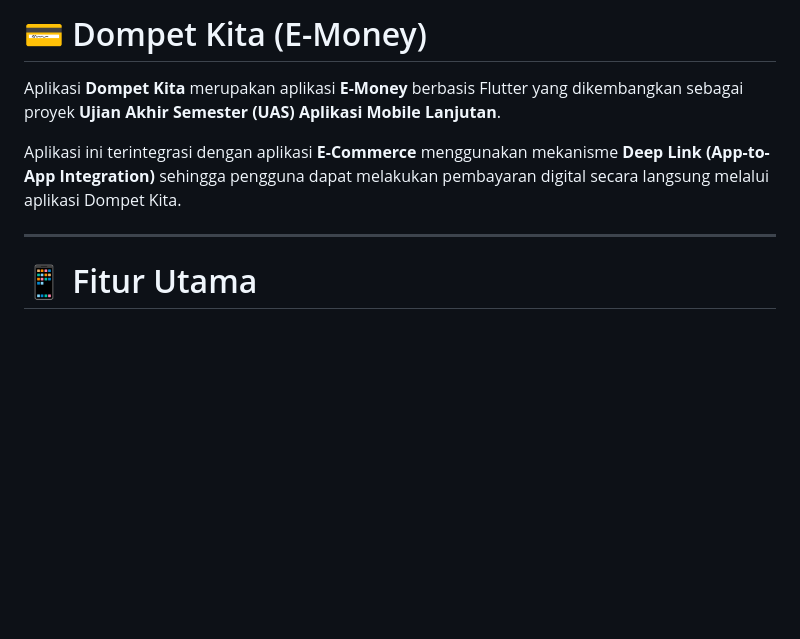
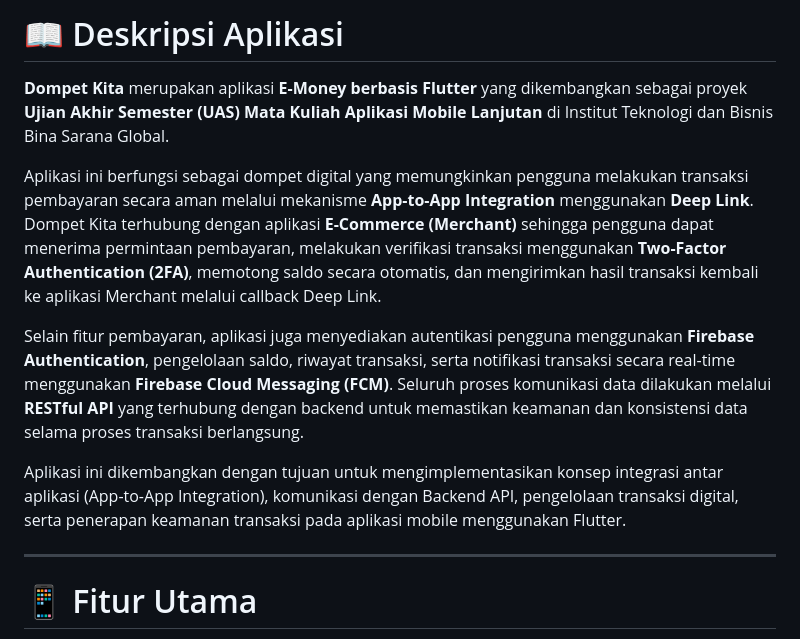
Before and after one commit to ginaa07/be-money, a Markdown page: README.md, the part around the change. GitHub-like rendering; blank space fills up the shorter version.

Commit message:
fix: update deskripsi aplikasi yang saya buat

```diff
--- a/README.md
+++ b/README.md
@@ -1,8 +1,12 @@
-# 💳 Dompet Kita (E-Money)
+# 📖 Deskripsi Aplikasi
 
-Aplikasi **Dompet Kita** merupakan aplikasi **E-Money** berbasis Flutter yang dikembangkan sebagai proyek **Ujian Akhir Semester (UAS) Aplikasi Mobile Lanjutan**.
+**Dompet Kita** merupakan aplikasi **E-Money berbasis Flutter** yang dikembangkan sebagai proyek **Ujian Akhir Semester (UAS) Mata Kuliah Aplikasi Mobile Lanjutan** di Institut Teknologi dan Bisnis Bina Sarana Global.
 
-Aplikasi ini terintegrasi dengan aplikasi **E-Commerce** menggunakan mekanisme **Deep Link (App-to-App Integration)** sehingga pengguna dapat melakukan pembayaran digital secara langsung melalui aplikasi Dompet Kita.
+Aplikasi ini berfungsi sebagai dompet digital yang memungkinkan pengguna melakukan transaksi pembayaran secara aman melalui mekanisme **App-to-App Integration** menggunakan **Deep Link**. Dompet Kita terhubung dengan aplikasi **E-Commerce (Merchant)** sehingga pengguna dapat menerima permintaan pembayaran, melakukan verifikasi transaksi menggunakan **Two-Factor Authentication (2FA)**, memotong saldo secara otomatis, dan mengirimkan hasil transaksi kembali ke aplikasi Merchant melalui callback Deep Link.
+
+Selain fitur pembayaran, aplikasi juga menyediakan autentikasi pengguna menggunakan **Firebase Authentication**, pengelolaan saldo, riwayat transaksi, serta notifikasi transaksi secara real-time menggunakan **Firebase Cloud Messaging (FCM)**. Seluruh proses komunikasi data dilakukan melalui **RESTful API** yang terhubung dengan backend untuk memastikan keamanan dan konsistensi data selama proses transaksi berlangsung.
+
+Aplikasi ini dikembangkan dengan tujuan untuk mengimplementasikan konsep integrasi antar aplikasi (App-to-App Integration), komunikasi dengan Backend API, pengelolaan transaksi digital, serta penerapan keamanan transaksi pada aplikasi mobile menggunakan Flutter.
 
 ---
 
```
